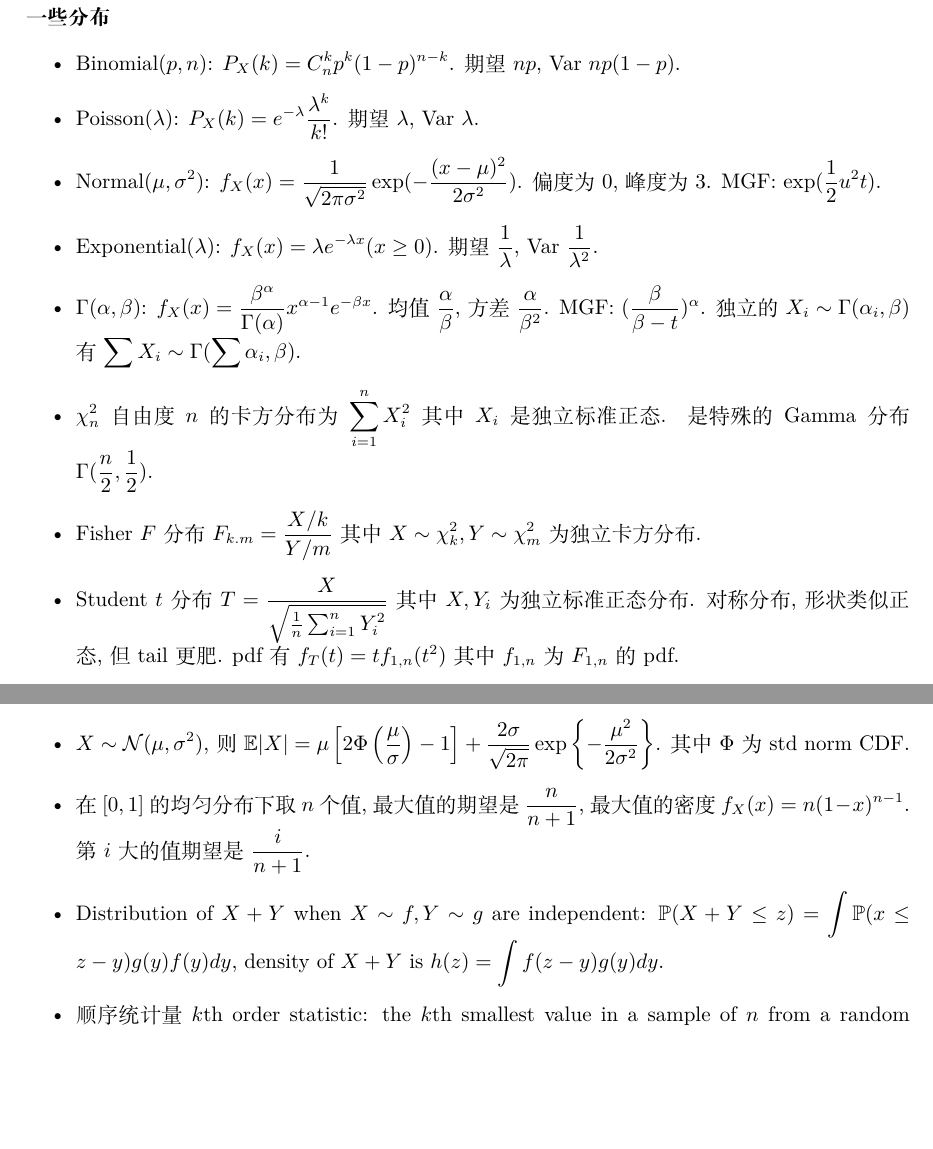
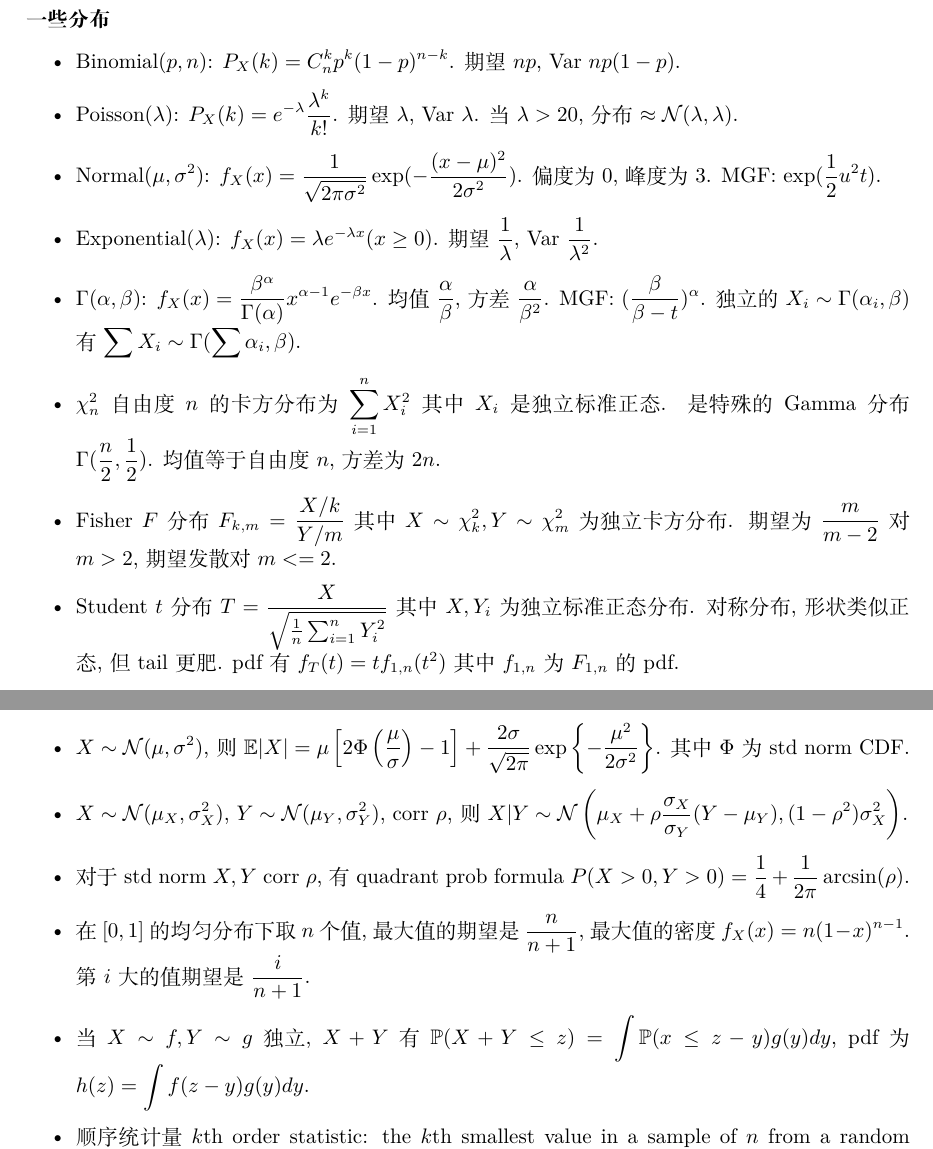
Before and after one commit to Syyyk/Quant-Interview-Cheat-Sheet, a LaTeX document (cheat sheet.tex): two parts of pages 1 and 2 of 18, joined at a grey line, cut so that both start at the same text, the shorter picture padded with empty space. Compiled offline with XeLaTeX.

Commit message:
Add something

```diff
--- a/cheat sheet.tex
+++ b/cheat sheet.tex
@@ -46,6 +46,7 @@ For vec-valued rv $\mathbf{X}$, $\varphi_X(\mathbf{t})=\mathbb{E}[e^{i \langle \
 \begin{itemize}
 \item Binomial$(p, n)$: $P_X(k)=C_n^k p^k (1-p)^{n-k}$. 期望$np$, Var $np(1-p)$.
 \item Poisson$(\lambda)$: $P_X(k)=e^{-\lambda}\frac{\lambda^k}{k!}$. 期望$\lambda$, Var $\lambda$.
+	当$\lambda >20$, 分布$\approx\mathcal{N}(\lambda, \lambda)$.
 \item Normal$(\mu, \sigma^2)$: $f_X(x)=\frac{1}{\sqrt{2\pi\sigma^2}}\exp(-\frac{(x-\mu)^2}{2\sigma^2})$.
 	偏度为0, 峰度为3. MGF: $\exp (\frac12 u^2 t)$.
 \item Exponential$(\lambda)$: $f_X(x) = \lambda e^{-\lambda x}(x\geq 0)$. 期望$\frac{1}{\lambda}$, Var $\frac{1}{\lambda^2}$.
@@ -53,7 +54,9 @@ For vec-valued rv $\mathbf{X}$, $\varphi_X(\mathbf{t})=\mathbb{E}[e^{i \langle \
 	均值 $\frac{\alpha}{\beta}$, 方差 $\frac{\alpha}{\beta^2}$. MGF: $(\frac{\beta}{\beta -t})^{\alpha}$.
 	独立的 $X_i\sim \Gamma(\alpha_i,\beta)$ 有 $\sum  X_i \sim \Gamma(\sum \alpha_i, \beta)$.
 \item $\chi_n^2$ 自由度$n$的卡方分布为 $\sum_{i=1}^n X_i^2$ 其中 $X_i$ 是独立标准正态. 是特殊的Gamma分布 $\Gamma(\frac{n}{2}, \frac12)$.
-\item Fisher $F$ 分布 $F_{k.m} = \frac{X/k}{Y/m}$ 其中$X\sim\chi_k^2, Y\sim\chi_m^2$ 为独立卡方分布.
+	均值等于自由度$n$, 方差为$2n$.
+\item Fisher $F$ 分布 $F_{k,m} = \frac{X/k}{Y/m}$ 其中$X\sim\chi_k^2, Y\sim\chi_m^2$ 为独立卡方分布.
+	期望为$\frac{m}{m-2}$对$m>2$, 期望发散对$m<=2$.
 \item Student $t$ 分布 $T = \frac{X}{\sqrt{\frac{1}{n}\sum_{i=1}^n Y_i^2}}$ 其中 $X, Y_i$ 为独立标准正态分布.
 	对称分布, 形状类似正态, 但tail更肥. pdf有 $f_T(t)=tf_{1,n}(t^2)$ 其中 $f_{1,n}$ 为$F_{1,n}$ 的pdf.
 
@@ -104,20 +107,25 @@ where $g(x_1,\dots,x_k)=\mathbb{E}[f(x_1,\dots,x_k,Y_1,\dots,Y_l)]$. \\
 \item $X$有pdf $f_X$, $Y=g(X)$其中$g$可微且严格单调, 则$f_Y(y)=f_X(g^{-1}(y))\frac{d}{dy}g^{-1}(y)$.
 
 \item $X_1\sim \mathcal{N}(\mu_1,\sigma_1^2), X_2\sim \mathcal{N}(\mu_2,\sigma_2^2)$ 独立,
-	则$X_1+X_2\sim X_1\sim \mathcal{N}(\mu_1+\mu_2,\sigma_1^2+\sigma_2^2), $
+	则$X_1+X_2\sim \mathcal{N}(\mu_1+\mu_2,\sigma_1^2+\sigma_2^2), $
 
 \item $X\sim \mathcal{N}(\mu,\sigma^2)$,
 	则$\mathbb{E}|X|=\mu\left[2 \Phi\left(\frac{\mu}{\sigma}\right)-1\right]+
 		\frac{2 \sigma}{\sqrt{2 \pi}} \exp \left\{-\frac{\mu^{2}}{2 \sigma^{2}}\right\}$.
 	其中$\Phi$为std norm CDF.
 
+\item $X\sim\mathcal{N}(\mu_X,\sigma_X^2)$, $Y\sim\mathcal{N}(\mu_Y,\sigma_Y^2)$, corr $\rho$,
+	则 $X|Y \sim \mathcal{N}\left(\mu_X+\rho\frac{\sigma_X}{\sigma_Y}(Y-\mu_Y),(1-\rho^2)\sigma_X^2\right)$.
+
+\item 对于 std norm $X,Y$ corr $\rho$, 有 quadrant prob formula $P(X>0, Y>0) = \frac{1}{4}+\frac{1}{2\pi}\arcsin(\rho)$.
+
 \item 在 $[0,1]$ 的均匀分布下取 $n$ 个值, 最大值的期望是 $\frac{n}{n+1}$,
 最大值的密度 $f_X(x) = n(1-x)^{n-1}$.
 第 $i$ 大的值期望是 $\frac{i}{n+1}$.
 
-\item Distribution of $X+Y$ when $X\sim f,Y\sim g$ are independent:
-	$\mathbb{P} (X+Y\leq z)=\int\mathbb{P}(x\leq z-y)g(y)f(y)dy$,
-	density of $X+Y$ is $h(z)=\int f(z-y)g(y)dy$.
+\item 当 $X\sim f,Y\sim g$ 独立, $X+Y$ 有
+	$\mathbb{P} (X+Y\leq z)=\int\mathbb{P}(x\leq z-y)g(y)dy$,
+	pdf 为 $h(z)=\int f(z-y)g(y)dy$.
 
 \item 顺序统计量 $k$th order statistic: the $k$th smallest value in a sample of $n$ from a random distribution.
 	There is $\mathbb{P}(X_{(k)}\leq x)=\sum_{j=k}^n F(x)^j (1-F(x))^{n-j}$.
```
Also changed, not shown: cheat sheet.tex (3 more changed lines).
